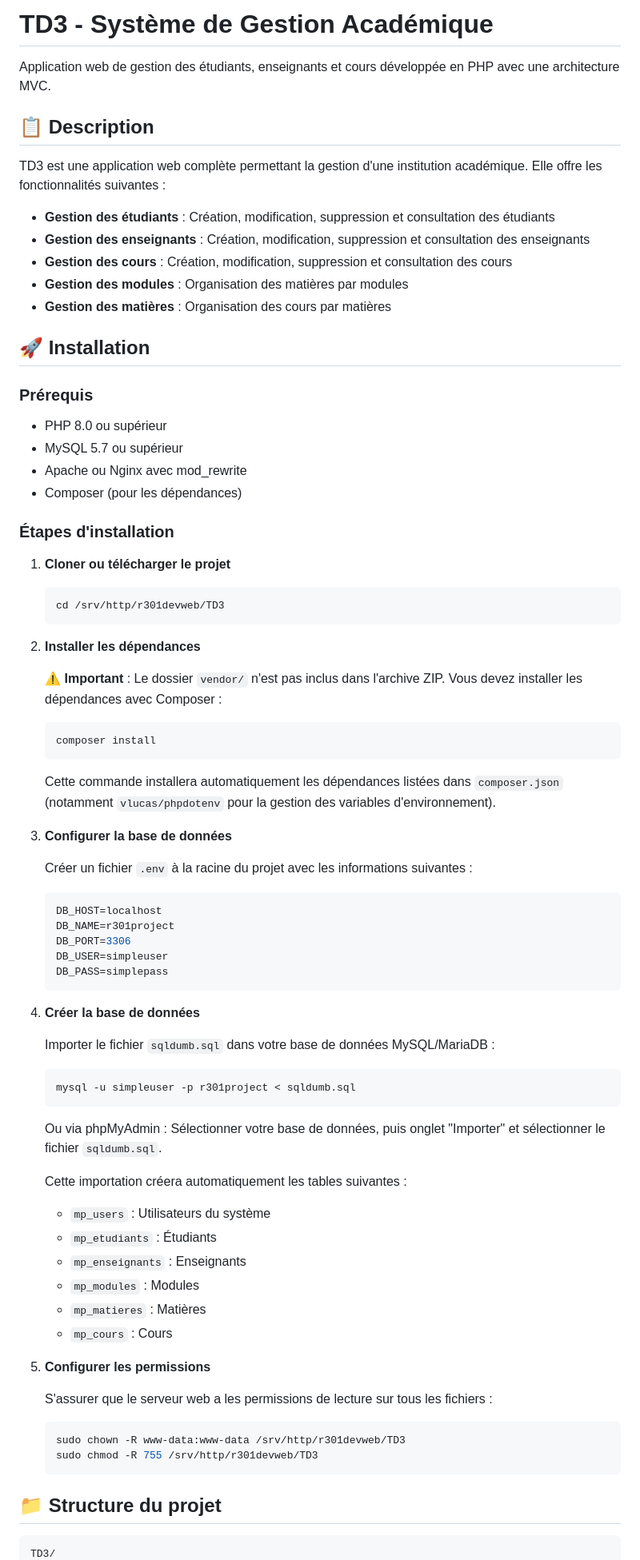
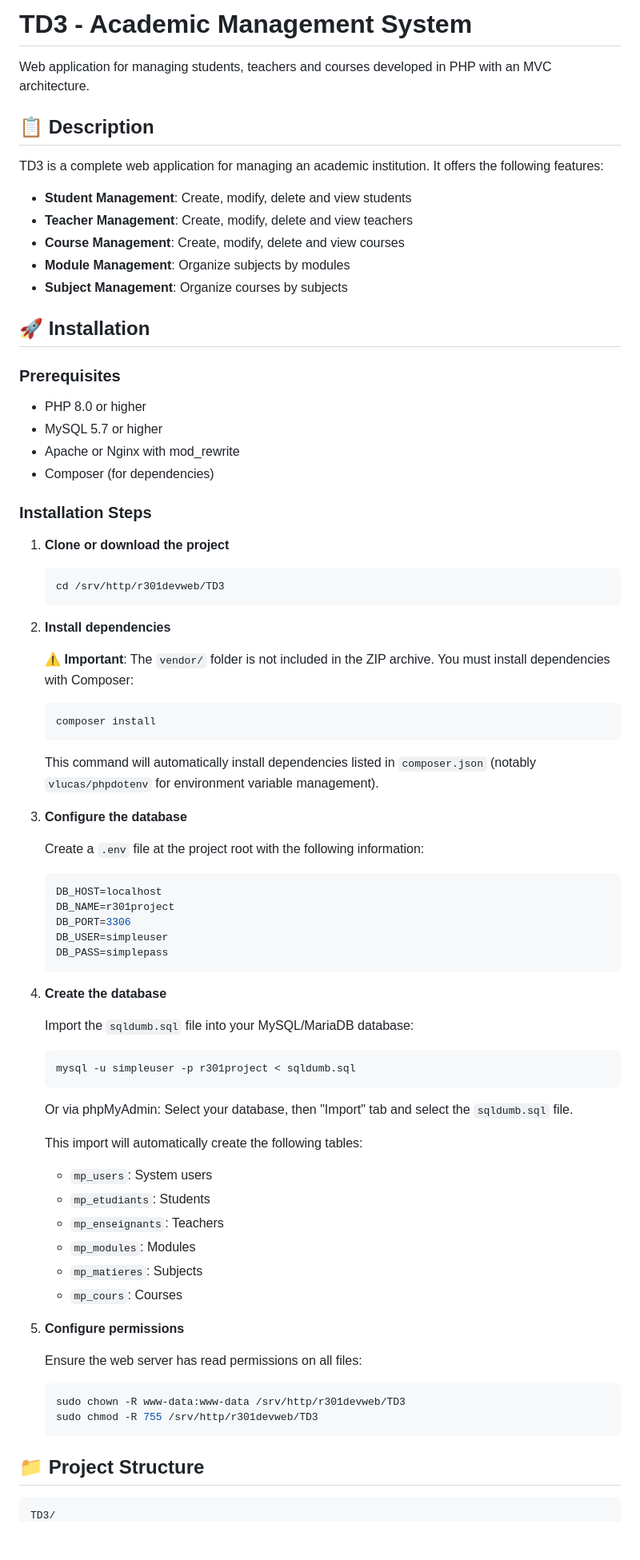
Before and after one commit to Mapbaya/Academic-Management-Portal, a Markdown page: README.md, the part around one of its changes. Shown at 80% size. Rendered like a GitHub page; blank space fills up the shorter version.

````diff
--- a/README.md
+++ b/README.md
@@ -1,47 +1,47 @@
-# TD3 - Système de Gestion Académique
+# TD3 - Academic Management System
 
-Application web de gestion des étudiants, enseignants et cours développée en PHP avec une architecture MVC.
+Web application for managing students, teachers and courses developed in PHP with an MVC architecture.
 
 ## 📋 Description
 
-TD3 est une application web complète permettant la gestion d'une institution académique. Elle offre les fonctionnalités suivantes :
+TD3 is a complete web application for managing an academic institution. It offers the following features:
 
-- **Gestion des étudiants** : Création, modification, suppression et consultation des étudiants
-- **Gestion des enseignants** : Création, modification, suppression et consultation des enseignants
-- **Gestion des cours** : Création, modification, suppression et consultation des cours
-- **Gestion des modules** : Organisation des matières par modules
-- **Gestion des matières** : Organisation des cours par matières
+- **Student Management**: Create, modify, delete and view students
+- **Teacher Management**: Create, modify, delete and view teachers
+- **Course Management**: Create, modify, delete and view courses
+- **Module Management**: Organize subjects by modules
+- **Subject Management**: Organize courses by subjects
 
 ## 🚀 Installation
 
-### Prérequis
+### Prerequisites
 
-- PHP 8.0 ou supérieur
-- MySQL 5.7 ou supérieur
-- Apache ou Nginx avec mod_rewrite
-- Composer (pour les dépendances)
+- PHP 8.0 or higher
+- MySQL 5.7 or higher
+- Apache or Nginx with mod_rewrite
+- Composer (for dependencies)
 
-### Étapes d'installation
+### Installation Steps
 
-1. **Cloner ou télécharger le projet**
+1. **Clone or download the project**
    ```bash
    cd /srv/http/r301devweb/TD3
    ```
 
-2. **Installer les dépendances**
+2. **Install dependencies**
 
-   ⚠️ **Important** : Le dossier `vendor/` n'est pas inclus dans l'archive ZIP.
-   Vous devez installer les dépendances avec Composer :
+   ⚠️ **Important**: The `vendor/` folder is not included in the ZIP archive.
+   You must install dependencies with Composer:
    ```bash
    composer install
    ```
 
-   Cette commande installera automatiquement les dépendances listées dans `composer.json`
-   (notamment `vlucas/phpdotenv` pour la gestion des variables d'environnement).
+   This command will automatically install dependencies listed in `composer.json`
+   (notably `vlucas/phpdotenv` for environment variable management).
 
-3. **Configurer la base de données**
+3. **Configure the database**
 
-   Créer un fichier `.env` à la racine du projet avec les informations suivantes :
+   Create a `.env` file at the project root with the following information:
    ```env
    DB_HOST=localhost
    DB_NAME=r301project
@@ -50,32 +50,32 @@ TD3 est une application web complète permettant la gestion d'une institution ac
    DB_PASS=simplepass
    ```
 
-4. **Créer la base de données**
+4. **Create the database**
 
-   Importer le fichier `sqldumb.sql` dans votre base de données MySQL/MariaDB :
+   Import the `sqldumb.sql` file into your MySQL/MariaDB database:
    ```bash
    mysql -u simpleuser -p r301project < sqldumb.sql
    ```
 
-   Ou via phpMyAdmin : Sélectionner votre base de données, puis onglet "Importer" et sélectionner le fichier `sqldumb.sql`.
+   Or via phpMyAdmin: Select your database, then "Import" tab and select the `sqldumb.sql` file.
 
-   Cette importation créera automatiquement les tables suivantes :
-   - `mp_users` : Utilisateurs du système
-   - `mp_etudiants` : Étudiants
-   - `mp_enseignants` : Enseignants
-   - `mp_modules` : Modules
-   - `mp_matieres` : Matières
-   - `mp_cours` : Cours
+   This import will automatically create the following tables:
+   - `mp_users`: System users
+   - `mp_etudiants`: Students
+   - `mp_enseignants`: Teachers
+   - `mp_modules`: Modules
+   - `mp_matieres`: Subjects
+   - `mp_cours`: Courses
 
-5. **Configurer les permissions**
+5. **Configure permissions**
 
-   S'assurer que le serveur web a les permissions de lecture sur tous les fichiers :
+   Ensure the web server has read permissions on all files:
    ```bash
    sudo chown -R www-data:www-data /srv/http/r301devweb/TD3
    sudo chmod -R 755 /srv/http/r301devweb/TD3
    ```
 
-## 📁 Structure du projet
+## 📁 Project Structure
 
 ```
 TD3/
````
Also changed, not shown: other parts of README.md (+111 -111 lines).
